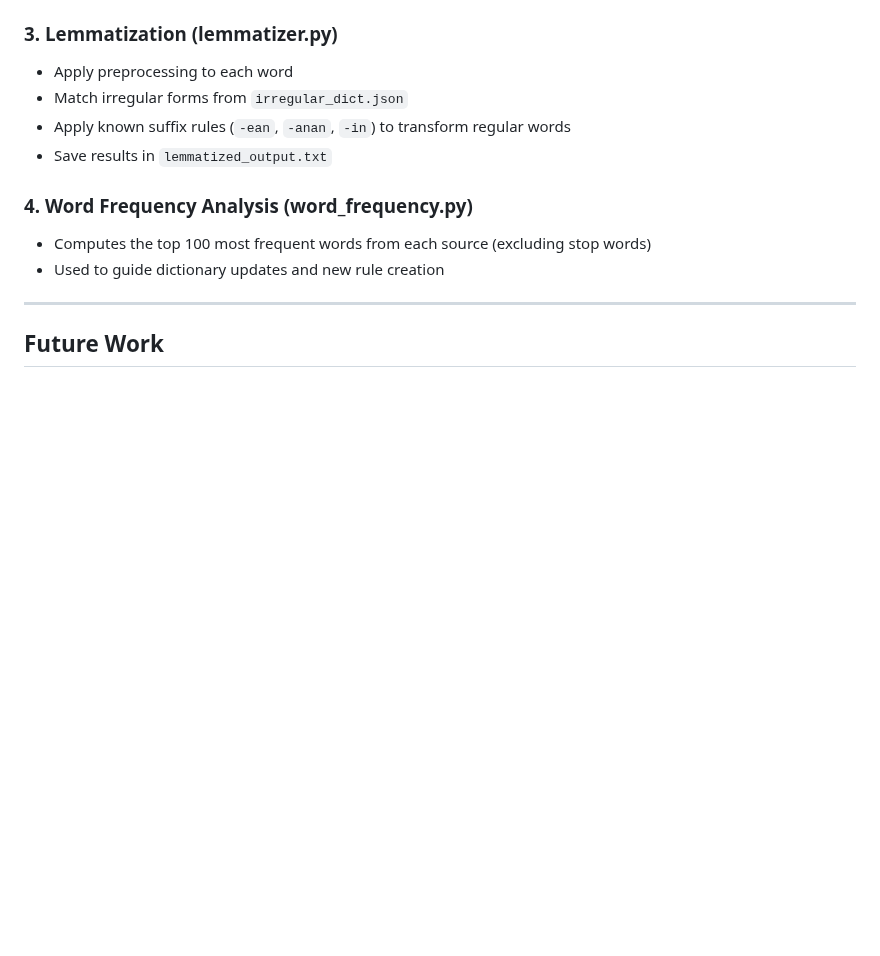
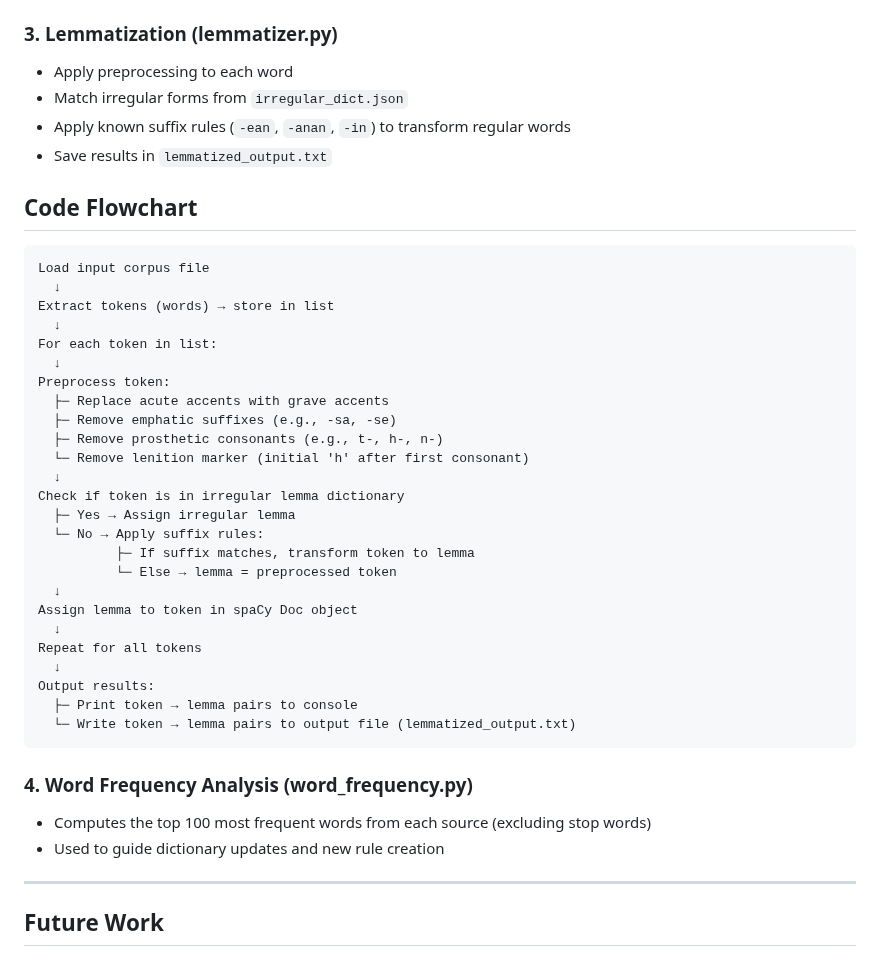
Before and after one commit to CSRI-2024/lemmatizer_gaelic, a Markdown page: README.md, the part around the change. GitHub-like rendering; blank space fills up the shorter version.

````diff
--- a/README.md
+++ b/README.md
@@ -56,6 +56,36 @@ lemmatizer_gaelic/
    - Apply known suffix rules (`-ean`, `-anan`, `-in`) to transform regular words
    - Save results in `lemmatized_output.txt`
 
+## Code Flowchart
+
+```text
+Load input corpus file
+  ↓
+Extract tokens (words) → store in list
+  ↓
+For each token in list:
+  ↓
+Preprocess token:
+  ├─ Replace acute accents with grave accents
+  ├─ Remove emphatic suffixes (e.g., -sa, -se)
+  ├─ Remove prosthetic consonants (e.g., t-, h-, n-)
+  └─ Remove lenition marker (initial 'h' after first consonant)
+  ↓
+Check if token is in irregular lemma dictionary
+  ├─ Yes → Assign irregular lemma
+  └─ No → Apply suffix rules:
+          ├─ If suffix matches, transform token to lemma
+          └─ Else → lemma = preprocessed token
+  ↓
+Assign lemma to token in spaCy Doc object
+  ↓
+Repeat for all tokens
+  ↓
+Output results:
+  ├─ Print token → lemma pairs to console
+  └─ Write token → lemma pairs to output file (lemmatized_output.txt)
+```
+
 ### 4. **Word Frequency Analysis (word_frequency.py)**
    - Computes the top 100 most frequent words from each source (excluding stop words)
    - Used to guide dictionary updates and new rule creation
````
